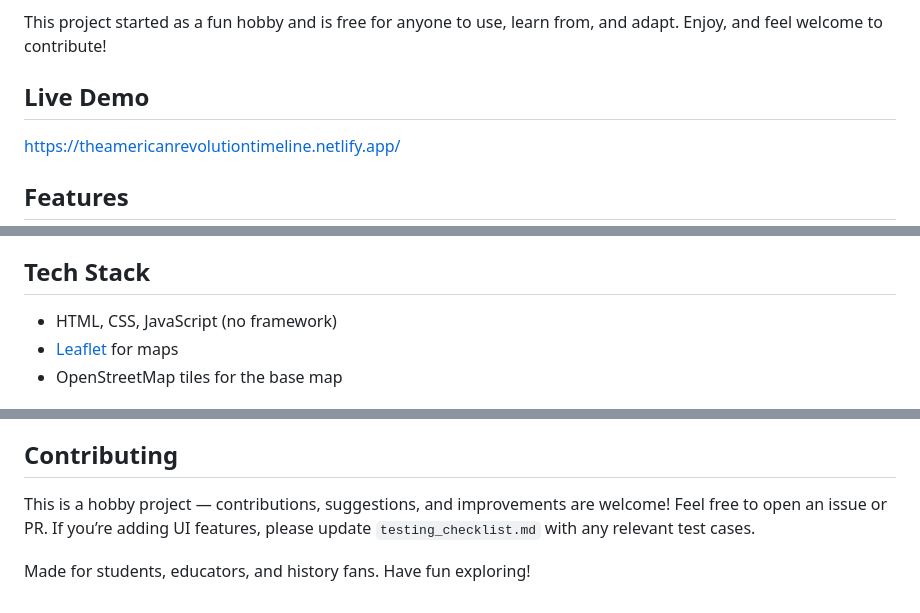
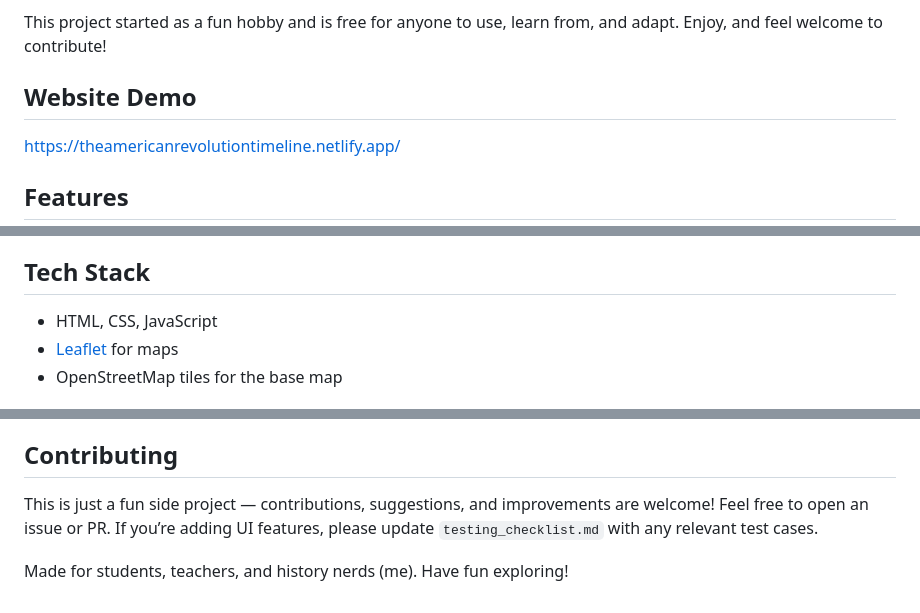
Before and after one commit to Ankit-Cherian/The-American-Revolution-Timeline, a Markdown page: README.md, 3 parts joined by grey strips. Rendered like a GitHub page.

```diff
--- a/README.md
+++ b/README.md
@@ -4,7 +4,7 @@ An interactive, student‑friendly web app to explore key battles of the America
 
 This project started as a fun hobby and is free for anyone to use, learn from, and adapt. Enjoy, and feel welcome to contribute!
 
-## Live Demo
+## Website Demo
 https://theamericanrevolutiontimeline.netlify.app/
 
 ## Features
@@ -32,7 +32,7 @@ Option B — serve locally (recommended):
 Note: A local server avoids occasional browser restrictions with local files and ensures Leaflet assets load consistently.
 
 ## Tech Stack
-- HTML, CSS, JavaScript (no framework)
+- HTML, CSS, JavaScript
 - [Leaflet](https://leafletjs.com/) for maps
 - OpenStreetMap tiles for the base map
 
@@ -96,8 +96,8 @@ Tip: The `revolutionary_war_battles_sample.json` file is just a simplified refer
 - Library: © [Leaflet](https://leafletjs.com/) contributors
 
 ## Contributing
-This is a hobby project — contributions, suggestions, and improvements are welcome! Feel free to open an issue or PR. If you’re adding UI features, please update `testing_checklist.md` with any relevant test cases.
+This is just a fun side project — contributions, suggestions, and improvements are welcome! Feel free to open an issue or PR. If you’re adding UI features, please update `testing_checklist.md` with any relevant test cases.
 
 
 
-Made for students, educators, and history fans. Have fun exploring!
+Made for students, teachers, and history nerds (me). Have fun exploring!
```
